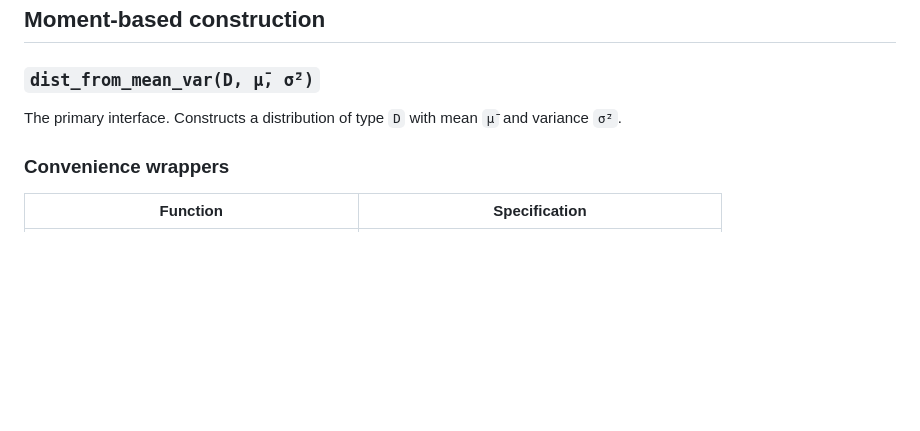
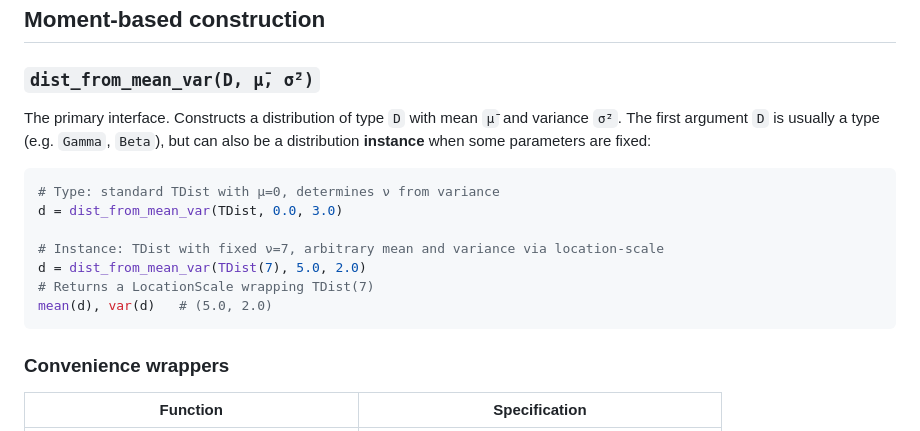
Before and after one commit to Distribution-Matching/DistributionsFactories.jl, a Markdown page: README.md, the part around the change. Rendered like a GitHub page; blank space fills up the shorter version.

Commit message:
Add TDist instance example to README showing type vs instance dispatch
Co-Authored-By: Claude Opus 4.6 (1M context) <noreply@anthropic.com>

````diff
--- a/README.md
+++ b/README.md
@@ -103,7 +103,17 @@ The following have initial code but are not fully validated:
 
 ### `dist_from_mean_var(D, μ̄, σ̄²)`
 
-The primary interface. Constructs a distribution of type `D` with mean `μ̄` and variance `σ̄²`.
+The primary interface. Constructs a distribution of type `D` with mean `μ̄` and variance `σ̄²`. The first argument `D` is usually a type (e.g. `Gamma`, `Beta`), but can also be a distribution **instance** when some parameters are fixed:
+
+```julia
+# Type: standard TDist with μ=0, determines ν from variance
+d = dist_from_mean_var(TDist, 0.0, 3.0)
+
+# Instance: TDist with fixed ν=7, arbitrary mean and variance via location-scale
+d = dist_from_mean_var(TDist(7), 5.0, 2.0)
+# Returns a LocationScale wrapping TDist(7)
+mean(d), var(d)   # (5.0, 2.0)
+```
 
 ### Convenience wrappers
 
````
